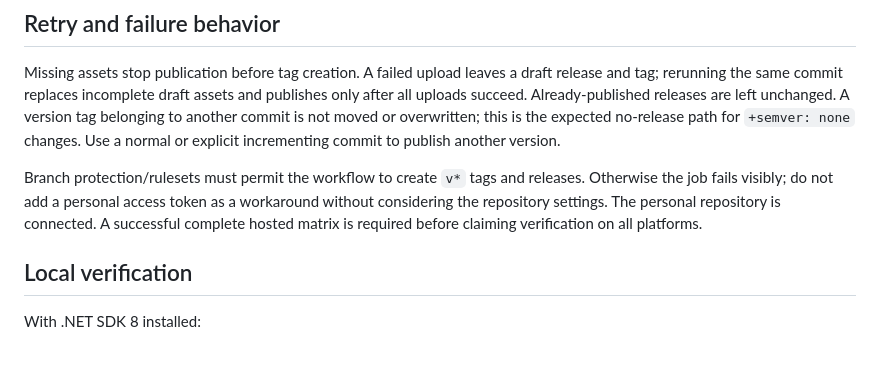
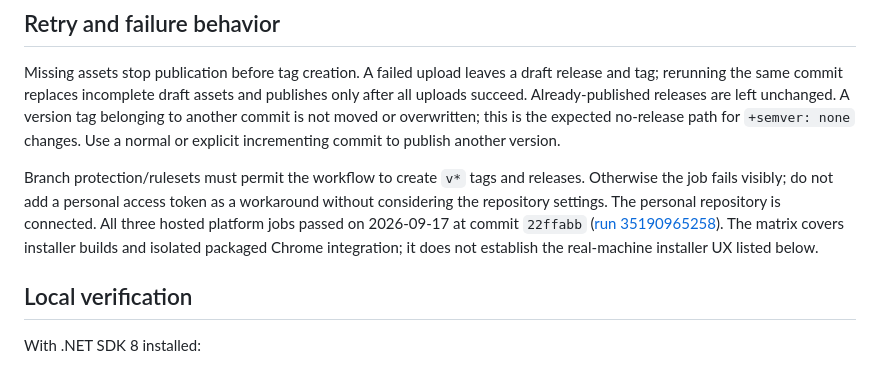
Before and after one commit to nmehlei/TabArrange, a Markdown page: docs/releasing.md, the part around the change. Rendered like a GitHub page.

Commit message:
Document successful cross-platform verification [skip ci] +semver: none

```diff
--- a/docs/releasing.md
+++ b/docs/releasing.md
@@ -88,8 +88,10 @@ explicit incrementing commit to publish another version.
 
 Branch protection/rulesets must permit the workflow to create `v*` tags and releases.
 Otherwise the job fails visibly; do not add a personal access token as a workaround
-without considering the repository settings. The personal repository is connected. A successful complete hosted matrix is
-required before claiming verification on all platforms.
+without considering the repository settings. The personal repository is connected. All three hosted platform jobs passed on
+2026-09-17 at commit `22ffabb` ([run 35190965258](https://github.com/nmehlei/TabArrange/actions/runs/35190965258)).
+The matrix covers installer builds and isolated packaged Chrome integration; it
+does not establish the real-machine installer UX listed below.
 
 ## Local verification
 
```
Also changed, not shown: PLAN.md (+2 -2 lines).
